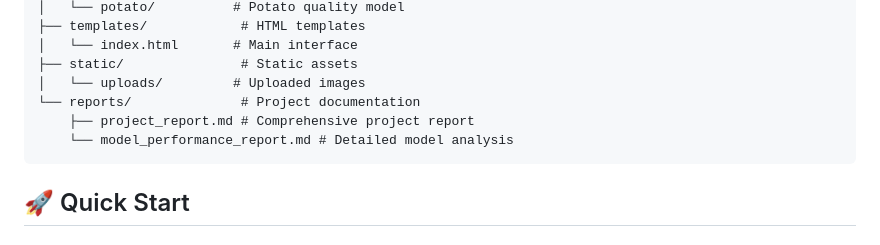
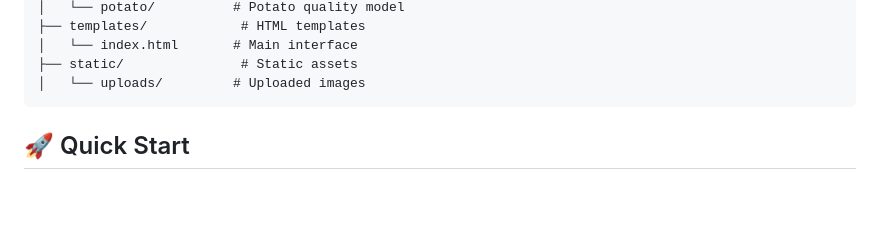
Before and after one commit to SourabhR23/food-quality-classifier, a Markdown page: README.md, the part around the change. GitHub-like rendering; blank space fills up the shorter version.

````diff
--- a/README.md
+++ b/README.md
@@ -38,9 +38,6 @@ Final/
 │   └── index.html       # Main interface
 ├── static/               # Static assets
 │   └── uploads/         # Uploaded images
-└── reports/              # Project documentation
-    ├── project_report.md # Comprehensive project report
-    └── model_performance_report.md # Detailed model analysis
 ```
 
 ## 🚀 Quick Start
````
